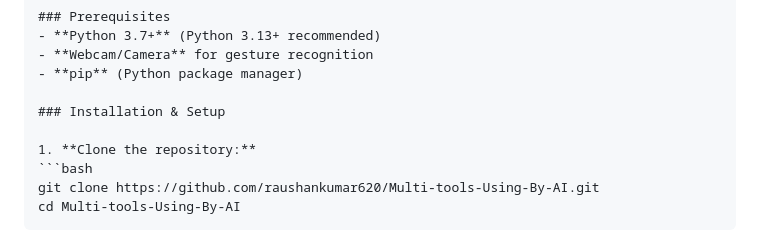
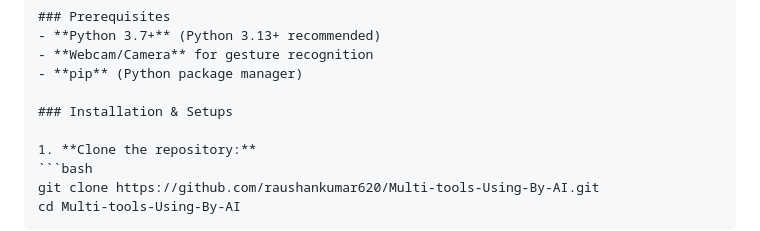
Before and after one commit to raushankumar620/Multi-tools-Using-By-AI, a Markdown page: README.md, the part around the change. Drawn GitHub-style.

````diff
--- a/README.md
+++ b/README.md
@@ -83,7 +83,7 @@ Multi-tools-Using-By-AI/
 - **Webcam/Camera** for gesture recognition
 - **pip** (Python package manager)
 
-### Installation & Setup
+### Installation & Setups
 
 1. **Clone the repository:**
 ```bash
````
